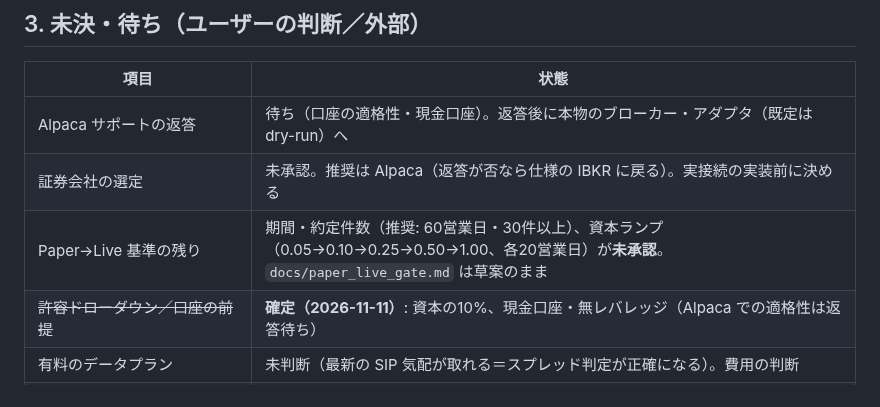
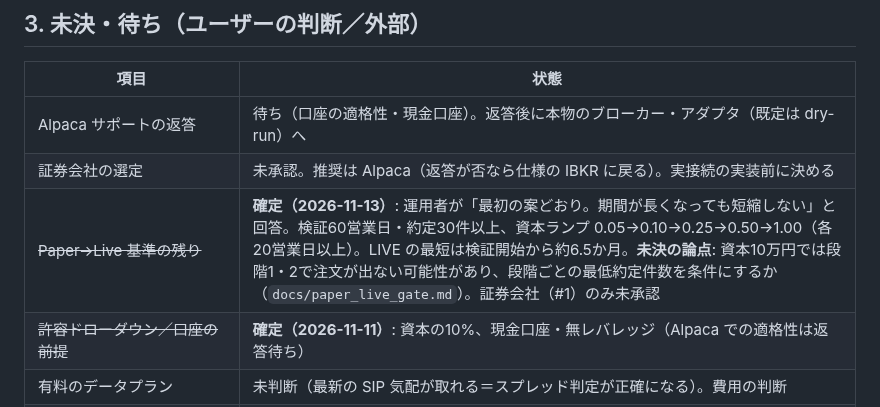
Before and after one commit to AIvibe-bldr/100-Autonomous-Quant-Trading-System-MASTER-SPEC-v2.0, a Markdown page: docs/HANDOFF_next_session.md, the part around the change. Rendered like a GitHub page.

```diff
--- a/docs/HANDOFF_next_session.md
+++ b/docs/HANDOFF_next_session.md
@@ -50,7 +50,7 @@
 |---|---|
 | Alpaca サポートの返答 | 待ち（口座の適格性・現金口座）。返答後に本物のブローカー・アダプタ（既定は dry-run）へ |
 | 証券会社の選定 | 未承認。推奨は Alpaca（返答が否なら仕様の IBKR に戻る）。実接続の実装前に決める |
-| Paper→Live 基準の残り | 期間・約定件数（推奨: 60営業日・30件以上）、資本ランプ（0.05→0.10→0.25→0.50→1.00、各20営業日）が**未承認**。`docs/paper_live_gate.md` は草案のまま |
+| ~~Paper→Live 基準の残り~~ | **確定（2026-11-13）**: 運用者が「最初の案どおり。期間が長くなっても短縮しない」と回答。検証60営業日・約定30件以上、資本ランプ 0.05→0.10→0.25→0.50→1.00（各20営業日以上）。LIVE の最短は検証開始から約6.5か月。**未決の論点**: 資本10万円では段階1・2で注文が出ない可能性があり、段階ごとの最低約定件数を条件にするか（`docs/paper_live_gate.md`）。証券会社（#1）のみ未承認 |
 | ~~許容ドローダウン／口座の前提~~ | **確定（2026-11-11）**: 資本の10%、現金口座・無レバレッジ（Alpaca での適格性は返答待ち） |
 | 有料のデータプラン | 未判断（最新の SIP 気配が取れる＝スプレッド判定が正確になる）。費用の判断 |
 | ~~通知の宛先~~ | **確定・実送信確認済み（2026-11-11）**: Discord の Webhook。運用者の Windows PC から送信し、チャンネルに届いた。運用者の報告（2026-11-11）: テスト中にチャンネルへ投稿してしまった旧 Webhook は作り直し済み、通知専用のチャンネルも分離済み。残り: 外部の死活監視（`QUANT_WATCHDOG_PING_URL`）は未設定 |
```
Also changed, not shown: docs/paper_live_gate.md (+7 -3 lines).
